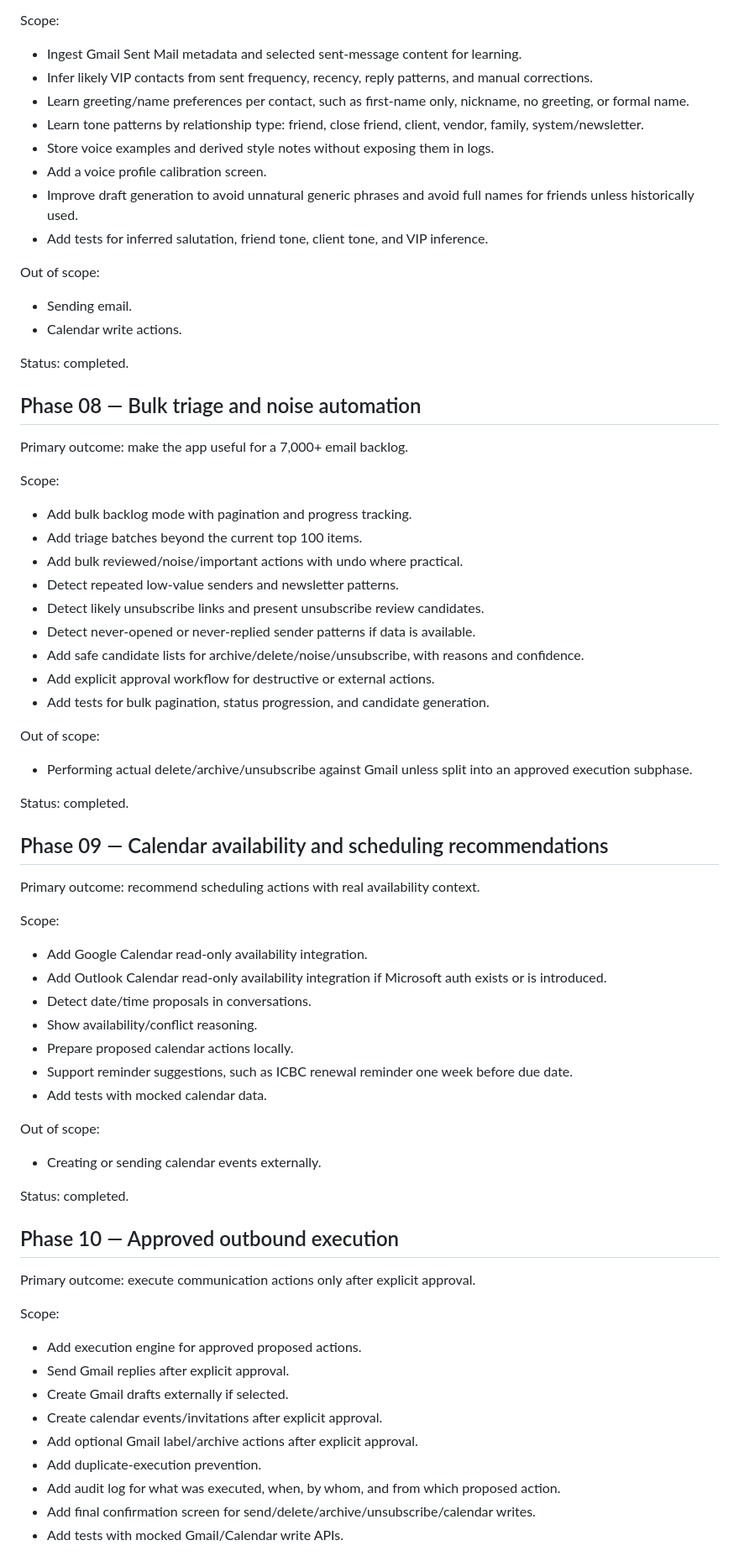
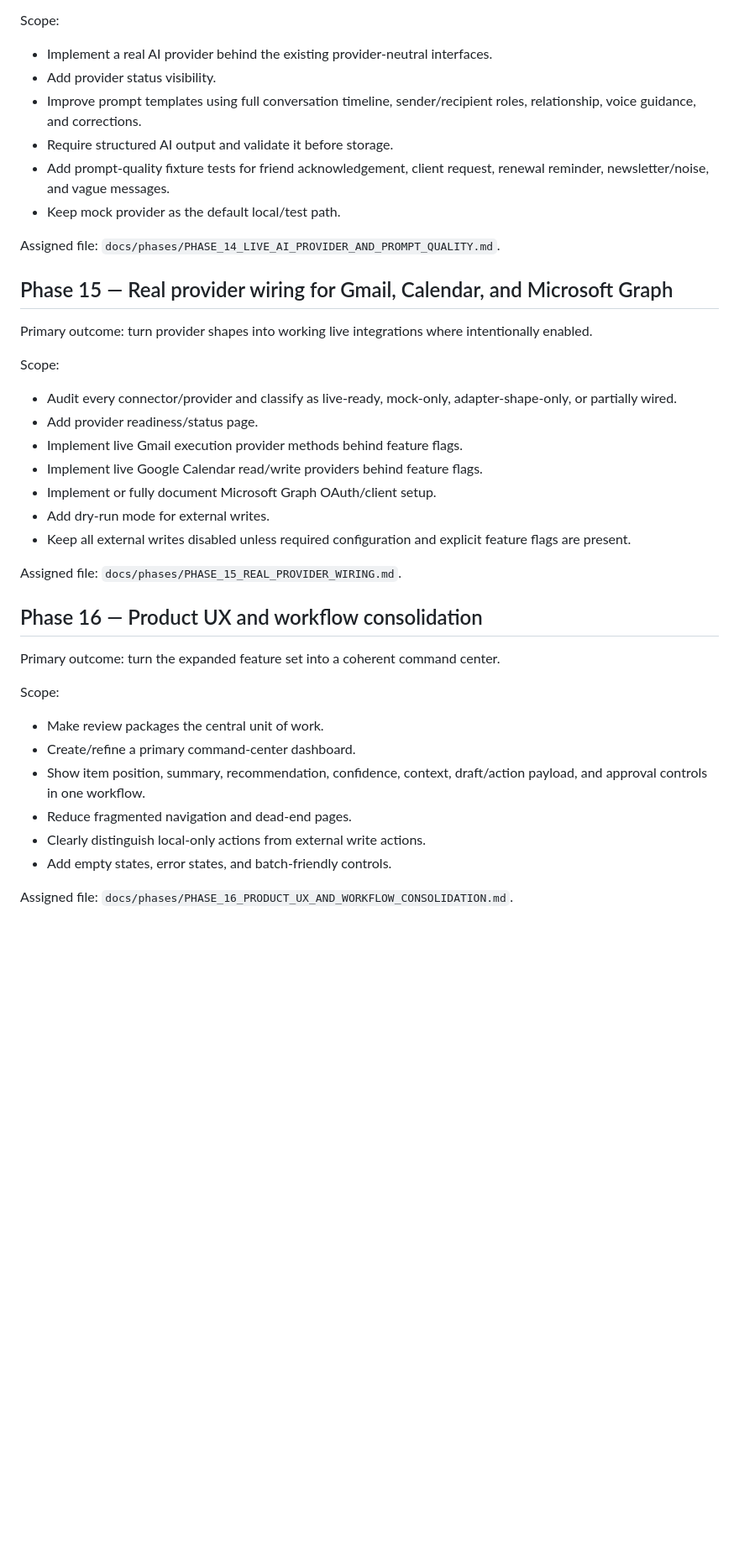
Before and after one commit to rthtechservices/RTH-CommsDesk, a Markdown page: docs/PHASE_PLAN.md, the part around one of its changes. Shown at 84% size. GitHub-like rendering; blank space fills up the shorter version.

Commit message:
Add next-round phases after overnight implementation

```diff
--- a/docs/PHASE_PLAN.md
+++ b/docs/PHASE_PLAN.md
@@ -140,77 +124,43 @@ Primary outcome: make the assistant learn how Rohan actually communicates.
 
 Scope:
 
-- Ingest Gmail Sent Mail metadata and selected sent-message content for learning.
-- Infer likely VIP contacts from sent frequency, recency, reply patterns, and manual corrections.
-- Learn greeting/name preferences per contact, such as first-name only, nickname, no greeting, or formal name.
-- Learn tone patterns by relationship type: friend, close friend, client, vendor, family, system/newsletter.
-- Store voice examples and derived style notes without exposing them in logs.
-- Add a voice profile calibration screen.
-- Improve draft generation to avoid unnatural generic phrases and avoid full names for friends unless historically used.
-- Add tests for inferred salutation, friend tone, client tone, and VIP inference.
+- Implement a real AI provider behind the existing provider-neutral interfaces.
+- Add provider status visibility.
+- Improve prompt templates using full conversation timeline, sender/recipient roles, relationship, voice guidance, and corrections.
+- Require structured AI output and validate it before storage.
+- Add prompt-quality fixture tests for friend acknowledgement, client request, renewal reminder, newsletter/noise, and vague messages.
+- Keep mock provider as the default local/test path.
 
-Out of scope:
+Assigned file: `docs/phases/PHASE_14_LIVE_AI_PROVIDER_AND_PROMPT_QUALITY.md`.
 
-- Sending email.
-- Calendar write actions.
+## Phase 15 — Real provider wiring for Gmail, Calendar, and Microsoft Graph
 
-Status: completed.
-
-## Phase 08 — Bulk triage and noise automation
-
-Primary outcome: make the app useful for a 7,000+ email backlog.
+Primary outcome: turn provider shapes into working live integrations where intentionally enabled.
 
 Scope:
 
-- Add bulk backlog mode with pagination and progress tracking.
-- Add triage batches beyond the current top 100 items.
-- Add bulk reviewed/noise/important actions with undo where practical.
-- Detect repeated low-value senders and newsletter patterns.
-- Detect likely unsubscribe links and present unsubscribe review candidates.
-- Detect never-opened or never-replied sender patterns if data is available.
-- Add safe candidate lists for archive/delete/noise/unsubscribe, with reasons and confidence.
-- Add explicit approval workflow for destructive or external actions.
-- Add tests for bulk pagination, status progression, and candidate generation.
+- Audit every connector/provider and classify as live-ready, mock-only, adapter-shape-only, or partially wired.
+- Add provider readiness/status page.
+- Implement live Gmail execution provider methods behind feature flags.
+- Implement live Google Calendar read/write providers behind feature flags.
+- Implement or fully document Microsoft Graph OAuth/client setup.
+- Add dry-run mode for external writes.
+- Keep all external writes disabled unless required configuration and explicit feature flags are present.
 
-Out of scope:
+Assigned file: `docs/phases/PHASE_15_REAL_PROVIDER_WIRING.md`.
 
-- Performing actual delete/archive/unsubscribe against Gmail unless split into an approved execution subphase.
+## Phase 16 — Product UX and workflow consolidation
 
-Status: completed.
-
-## Phase 09 — Calendar availability and scheduling recommendations
-
-Primary outcome: recommend scheduling actions with real availability context.
+Primary outcome: turn the expanded feature set into a coherent command center.
 
 Scope:
 
-- Add Google Calendar read-only availability integration.
-- Add Outlook Calendar read-only availability integration if Microsoft auth exists or is introduced.
-- Detect date/time proposals in conversations.
-- Show availability/conflict reasoning.
-- Prepare proposed calendar actions locally.
-- Support reminder suggestions, such as ICBC renewal reminder one week before due date.
-- Add tests with mocked calendar data.
+- Make review packages the central unit of work.
+- Create/refine a primary command-center dashboard.
+- Show item position, summary, recommendation, confidence, context, draft/action payload, and approval controls in one workflow.
+- Reduce fragmented navigation and dead-end pages.
+- Clearly distinguish local-only actions from external write actions.
+- Add empty states, error states, and batch-friendly controls.
 
-Out of scope:
+Assigned file: `docs/phases/PHASE_16_PRODUCT_UX_AND_WORKFLOW_CONSOLIDATION.md`.
 
-- Creating or sending calendar events externally.
-
-Status: completed.
-
-## Phase 10 — Approved outbound execution
-
-Primary outcome: execute communication actions only after explicit approval.
-
-Scope:
-
-- Add execution engine for approved proposed actions.
-- Send Gmail replies after explicit approval.
-- Create Gmail drafts externally if selected.
-- Create calendar events/invitations after explicit approval.
-- Add optional Gmail label/archive actions after explicit approval.
-- Add duplicate-execution prevention.
-- Add audit log for what was executed, when, by whom, and from which proposed action.
-- Add final confirmation screen for send/delete/archive/unsubscribe/calendar writes.
-- Add tests with mocked Gmail/Calendar write APIs.
-
```
Also changed, not shown: other parts of docs/PHASE_PLAN.md (+72 -131 lines).
